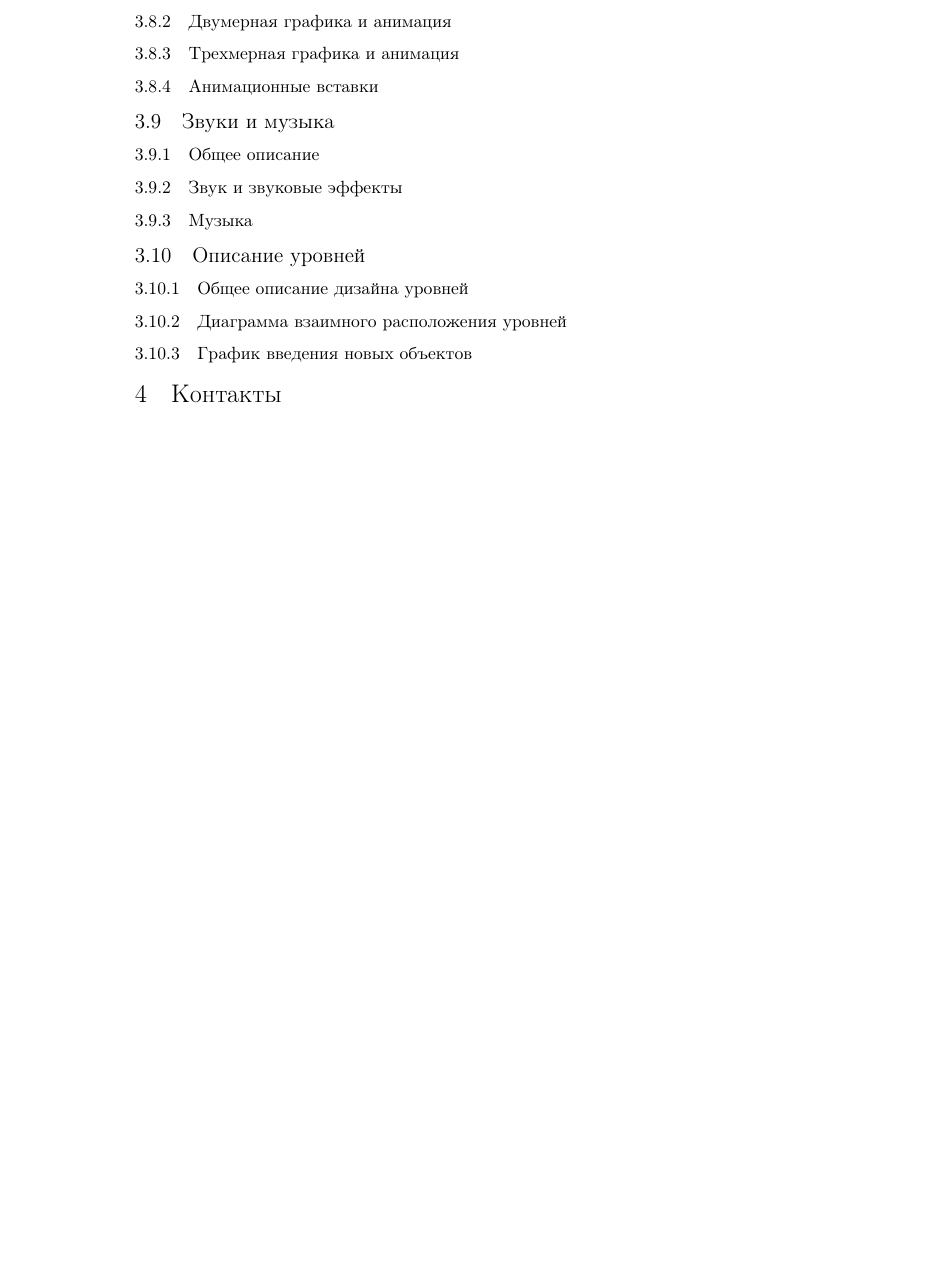
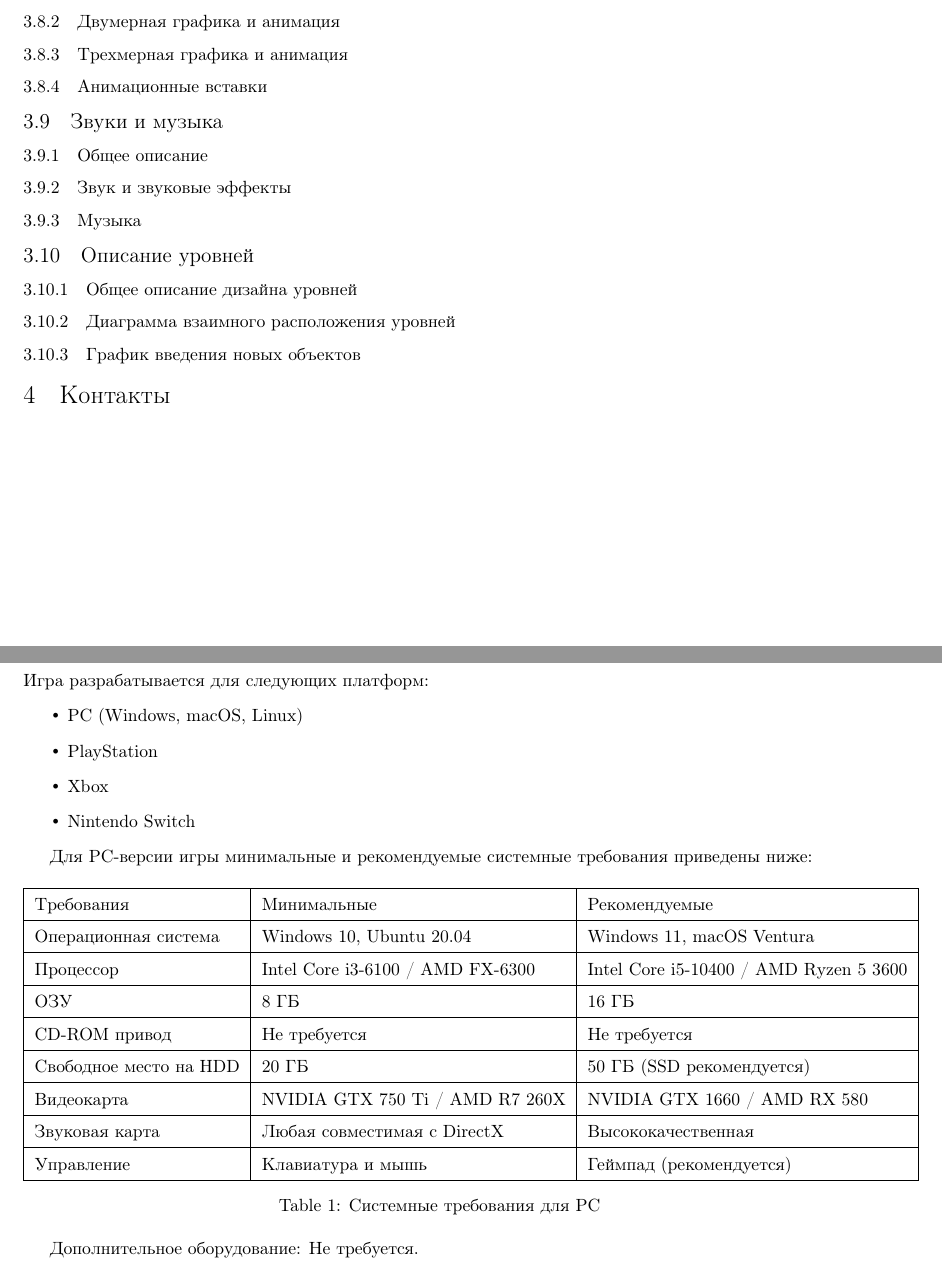
Before and after one commit to nadyahse2/Design-document, a LaTeX document (disdoc.tex): part of page 4 of 4 before the commit and two parts of pages 3 and 4 of 4 after it, the two joined at a grey line, cut so that both start at the same text, the shorter picture padded with empty space. Compiled offline with pdfLaTeX.

Commit message:
Update disdoc.tex

```diff
--- a/disdoc.tex
+++ b/disdoc.tex
@@ -2,6 +2,10 @@
 \usepackage{graphicx}
 \usepackage[T2A]{fontenc}
 \usepackage{newtxtext, newtxmath}
+\usepackage[utf8]{inputenc}
+\usepackage{geometry}
+\geometry{top=2cm, bottom=2cm, left=2.5cm, right=2.5cm}
+\usepackage{array}
 
 \title{Дизайн документ}
 \author{Надежда Мельникова, Валентина Дашинимаева, Наталья Хлопочкина, \\
@@ -104,4 +108,36 @@
 
 \newpage
 
+\section*{Системные требования и платформы}
+
+Игра разрабатывается для следующих платформ:
+\begin{itemize}
+    \item PC (Windows, macOS, Linux)
+    \item PlayStation
+    \item Xbox
+    \item Nintendo Switch
+\end{itemize}
+
+Для PC-версии игры минимальные и рекомендуемые системные требования приведены ниже:
+
+\begin{table}[h!]
+\centering
+\renewcommand{\arraystretch}{1.5}
+\begin{tabular}{|l|l|l|}
+\hline
+\textbf{Требования}           & \textbf{Минимальные}                        & \textbf{Рекомендуемые}                    \\ \hline
+Операционная система          & Windows 10, Ubuntu 20.04                    & Windows 11, macOS Ventura                 \\ \hline
+Процессор                     & Intel Core i3-6100 / AMD FX-6300            & Intel Core i5-10400 / AMD Ryzen 5 3600    \\ \hline
+ОЗУ                           & 8 ГБ                                        & 16 ГБ                                     \\ \hline
+CD-ROM привод                 & Не требуется                               & Не требуется                             \\ \hline
+Свободное место на HDD        & 20 ГБ                                       & 50 ГБ (SSD рекомендуется)                \\ \hline
+Видеокарта                    & NVIDIA GTX 750 Ti / AMD R7 260X             & NVIDIA GTX 1660 / AMD RX 580             \\ \hline
+Звуковая карта                & Любая совместимая с DirectX                 & Высококачественная                       \\ \hline
+Управление                    & Клавиатура и мышь                           & Геймпад (рекомендуется)                  \\ \hline
+\end{tabular}
+\caption{Системные требования для PC}
+\end{table}
+
+Дополнительное оборудование: Не требуется.
+
 \end{document}
```
